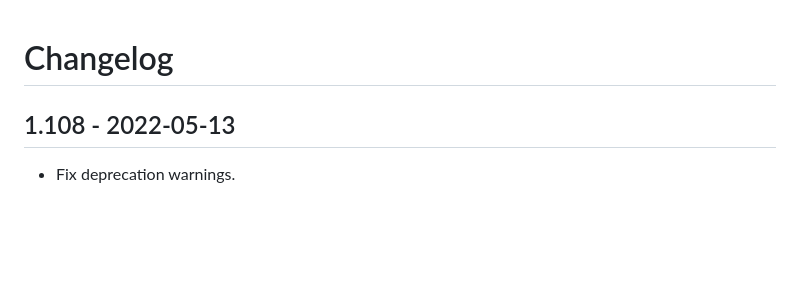
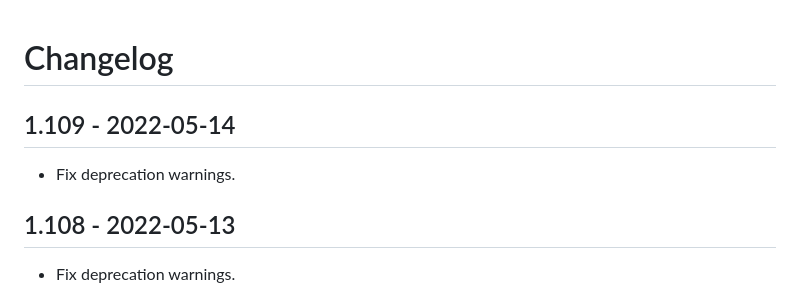
Before and after one commit to kiboit/phast, a Markdown page: CHANGELOG.md, the part around the change. Drawn GitHub-style; blank space fills up the shorter version.

Commit message:
Update changelog

```diff
--- a/CHANGELOG.md
+++ b/CHANGELOG.md
@@ -1,4 +1,8 @@
 # Changelog
+
+## 1.109 - 2022-05-14
+
+* Fix deprecation warnings.
 
 ## 1.108 - 2022-05-13
 
```
